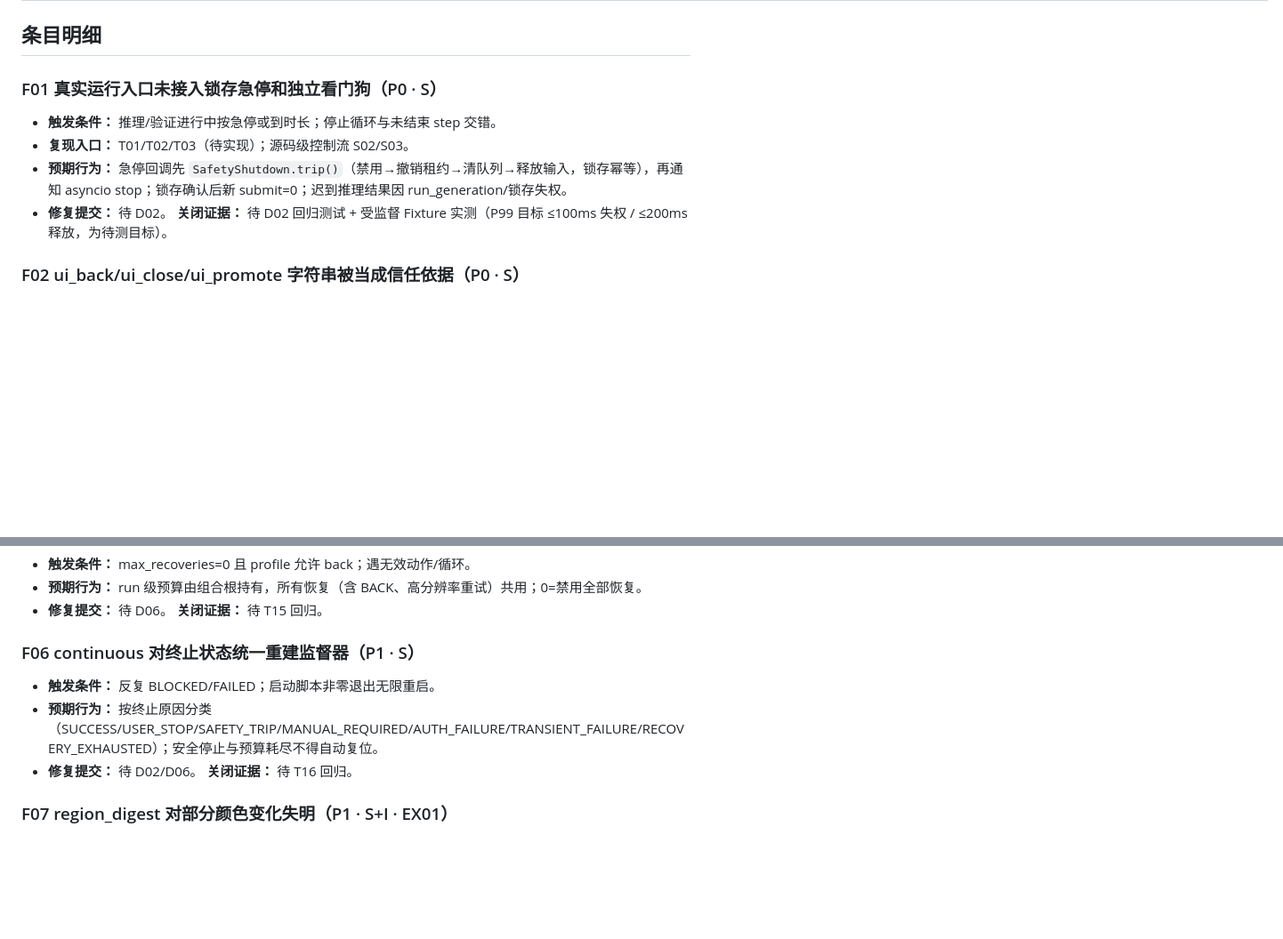
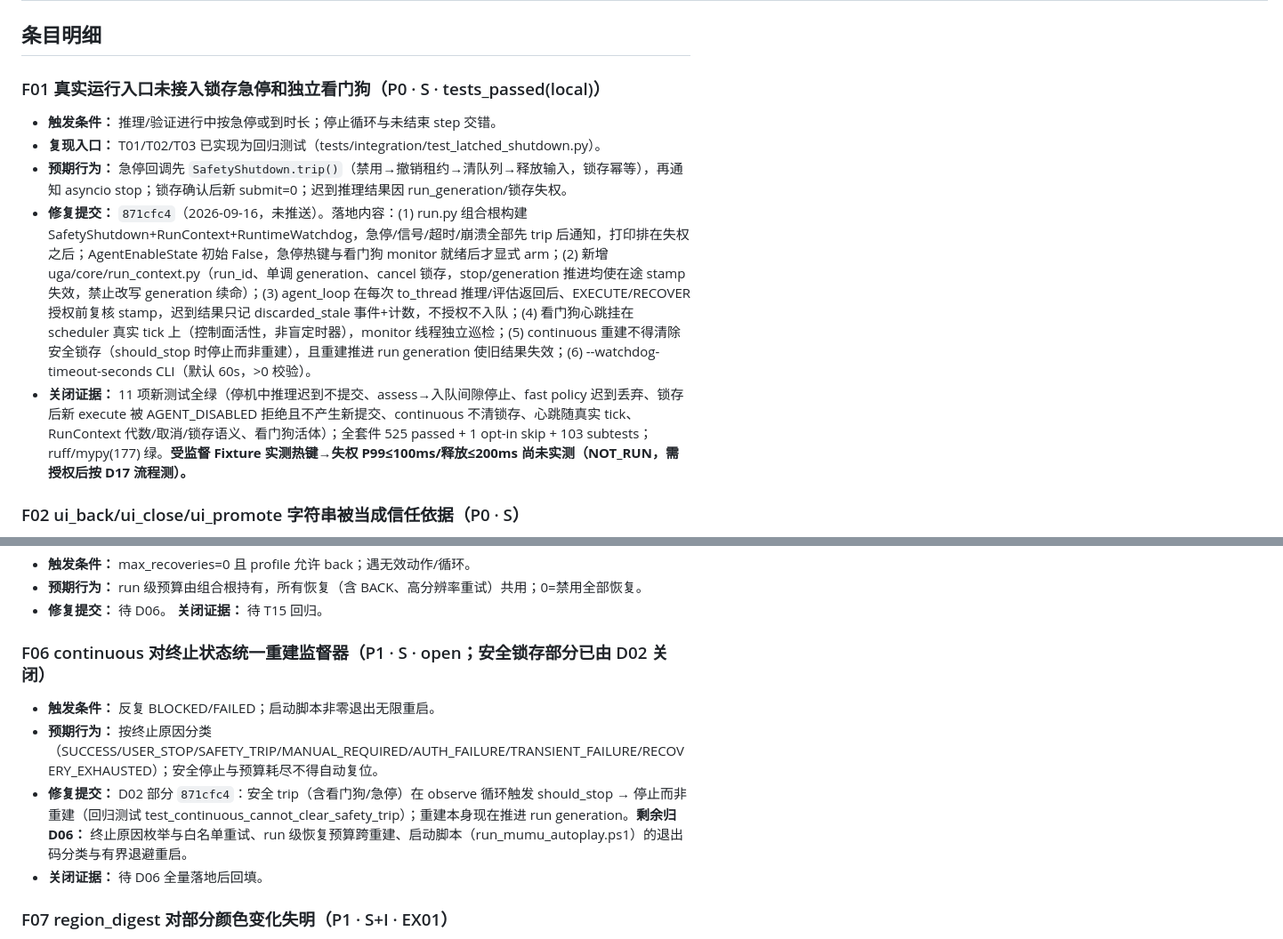
Before and after one commit to chenfengyimei/VLGameAgent, a Markdown page: docs/reviews/bug-ledger-2026-09-16.md, 2 parts joined by grey strips. Shown at 89% size. Drawn GitHub-style; blank space fills up the shorter version.

Commit message:
docs(reviews): record D02 latched-shutdown fix in bug ledger

```diff
--- a/docs/reviews/bug-ledger-2026-09-16.md
+++ b/docs/reviews/bug-ledger-2026-09-16.md
@@ -38,11 +38,12 @@
 
 ## 条目明细
 
-### F01 真实运行入口未接入锁存急停和独立看门狗（P0 · S）
+### F01 真实运行入口未接入锁存急停和独立看门狗（P0 · S · tests_passed(local)）
 - **触发条件：** 推理/验证进行中按急停或到时长；停止循环与未结束 step 交错。
-- **复现入口：** T01/T02/T03（待实现）；源码级控制流 S02/S03。
+- **复现入口：** T01/T02/T03 已实现为回归测试（tests/integration/test_latched_shutdown.py）。
 - **预期行为：** 急停回调先 `SafetyShutdown.trip()`（禁用→撤销租约→清队列→释放输入，锁存幂等），再通知 asyncio stop；锁存确认后新 submit=0；迟到推理结果因 run_generation/锁存失权。
-- **修复提交：** 待 D02。 **关闭证据：** 待 D02 回归测试 + 受监督 Fixture 实测（P99 目标 ≤100ms 失权 / ≤200ms 释放，为待测目标）。
+- **修复提交：** `871cfc4`（2026-09-16，未推送）。落地内容：(1) run.py 组合根构建 SafetyShutdown+RunContext+RuntimeWatchdog，急停/信号/超时/崩溃全部先 trip 后通知，打印排在失权之后；AgentEnableState 初始 False，急停热键与看门狗 monitor 就绪后才显式 arm；(2) 新增 uga/core/run_context.py（run_id、单调 generation、cancel 锁存，stop/generation 推进均使在途 stamp 失效，禁止改写 generation 续命）；(3) agent_loop 在每次 to_thread 推理/评估返回后、EXECUTE/RECOVER 授权前复核 stamp，迟到结果只记 discarded_stale 事件+计数，不授权不入队；(4) 看门狗心跳挂在 scheduler 真实 tick 上（控制面活性，非盲定时器），monitor 线程独立巡检；(5) continuous 重建不得清除安全锁存（should_stop 时停止而非重建），且重建推进 run generation 使旧结果失效；(6) --watchdog-timeout-seconds CLI（默认 60s，>0 校验）。
+- **关闭证据：** 11 项新测试全绿（停机中推理迟到不提交、assess→入队间隙停止、fast policy 迟到丢弃、锁存后新 execute 被 AGENT_DISABLED 拒绝且不产生新提交、continuous 不清锁存、心跳随真实 tick、RunContext 代数/取消/锁存语义、看门狗活体）；全套件 525 passed + 1 opt-in skip + 103 subtests；ruff/mypy(177) 绿。**受监督 Fixture 实测热键→失权 P99≤100ms/释放≤200ms 尚未实测（NOT_RUN，需授权后按 D17 流程测）。**
 
 ### F02 ui_back/ui_close/ui_promote 字符串被当成信任依据（P0 · S）
 - **触发条件：** 模型返回保留标签但任意坐标；或推理后窗口/几何已改变。
@@ -65,10 +66,11 @@
 - **预期行为：** run 级预算由组合根持有，所有恢复（含 BACK、高分辨率重试）共用；0=禁用全部恢复。
 - **修复提交：** 待 D06。 **关闭证据：** 待 T15 回归。
 
-### F06 continuous 对终止状态统一重建监督器（P1 · S）
+### F06 continuous 对终止状态统一重建监督器（P1 · S · open；安全锁存部分已由 D02 关闭）
 - **触发条件：** 反复 BLOCKED/FAILED；启动脚本非零退出无限重启。
 - **预期行为：** 按终止原因分类（SUCCESS/USER_STOP/SAFETY_TRIP/MANUAL_REQUIRED/AUTH_FAILURE/TRANSIENT_FAILURE/RECOVERY_EXHAUSTED）；安全停止与预算耗尽不得自动复位。
-- **修复提交：** 待 D02/D06。 **关闭证据：** 待 T16 回归。
+- **修复提交：** D02 部分 `871cfc4`：安全 trip（含看门狗/急停）在 observe 循环触发 should_stop → 停止而非重建（回归测试 test_continuous_cannot_clear_safety_trip）；重建本身现在推进 run generation。**剩余归 D06：** 终止原因枚举与白名单重试、run 级恢复预算跨重建、启动脚本（run_mumu_autoplay.ps1）的退出码分类与有界退避重启。
+- **关闭证据：** 待 D06 全量落地后回填。
 
 ### F07 region_digest 对部分颜色变化失明（P1 · S+I · EX01）
 - **触发条件：** 变化主要落在未采样颜色通道/漏采像素。
```
Also changed, not shown: other parts of docs/reviews/bug-ledger-2026-09-16.md (+1 -1 lines).
